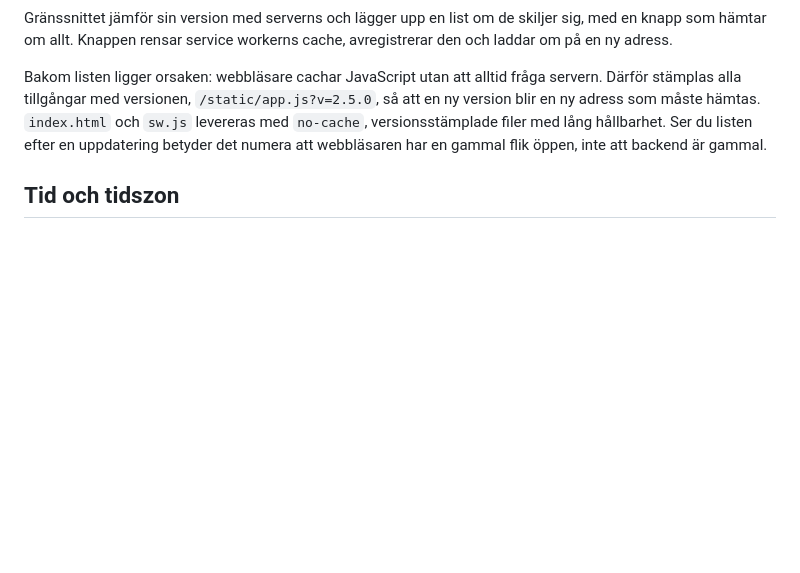
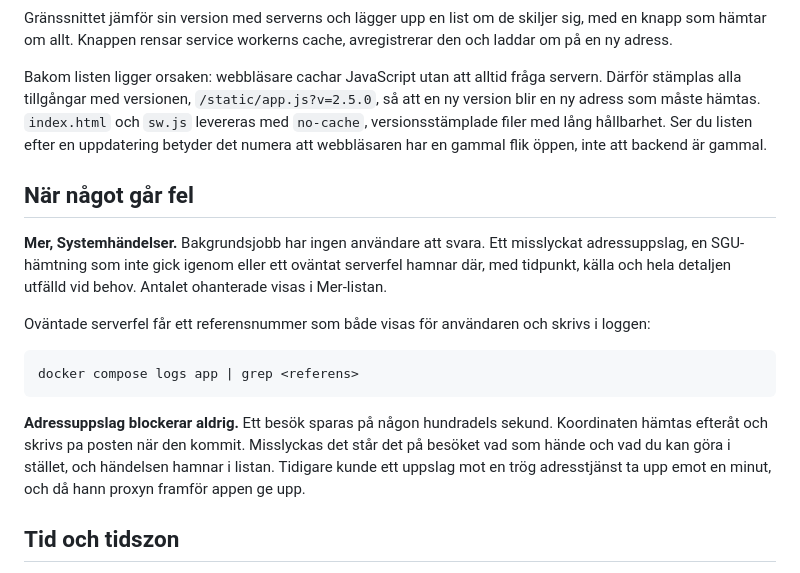
Before and after one commit to jonasrubensson/Borrjournal, a Markdown page: README.md, the part around the change. Rendered like a GitHub page; blank space fills up the shorter version.

````diff
--- a/README.md
+++ b/README.md
@@ -674,6 +674,23 @@ adress som måste hämtas. `index.html` och `sw.js` levereras med `no-cache`, ve
 filer med lång hållbarhet. Ser du listen efter en uppdatering betyder det numera att webbläsaren
 har en gammal flik öppen, inte att backend är gammal.
 
+## När något går fel
+
+**Mer, Systemhändelser.** Bakgrundsjobb har ingen användare att svara. Ett misslyckat
+adressuppslag, en SGU-hämtning som inte gick igenom eller ett oväntat serverfel hamnar där, med
+tidpunkt, källa och hela detaljen utfälld vid behov. Antalet ohanterade visas i Mer-listan.
+
+Oväntade serverfel får ett referensnummer som både visas för användaren och skrivs i loggen:
+
+```bash
+docker compose logs app | grep <referens>
+```
+
+**Adressuppslag blockerar aldrig.** Ett besök sparas på någon hundradels sekund. Koordinaten
+hämtas efteråt och skrivs pa posten när den kommit. Misslyckas det står det på besöket vad som
+hände och vad du kan göra i stället, och händelsen hamnar i listan. Tidigare kunde ett uppslag
+mot en trög adresstjänst ta upp emot en minut, och då hann proxyn framför appen ge upp.
+
 ## Tid och tidszon
 
 Allt lagras i UTC och serveras med tidszon, så webbläsaren räknar om till lokal tid. Utan offset
````
